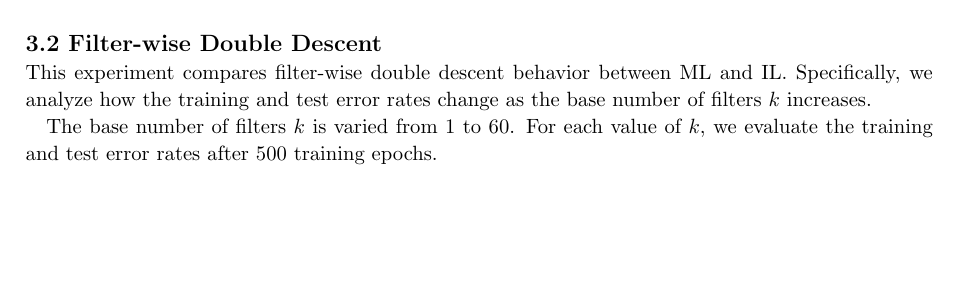
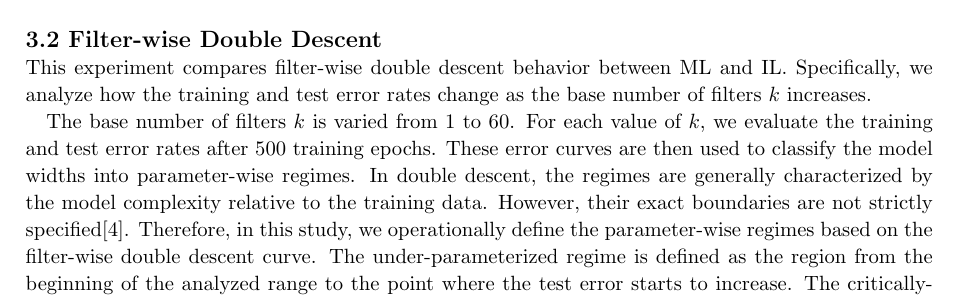
Before and after one commit to fumi2513/NOLTA_2026, a LaTeX document (NOLTA_temp_v5_1.tex): part of page 4 of 16, cut so that both start at the same text. Compiled offline with pdfLaTeX.

Commit message:
ver1.2.5 : 3.2 Filter-wise Double Descent を修正

```diff
--- a/NOLTA_temp_v5_1.tex
+++ b/NOLTA_temp_v5_1.tex
@@ -162,8 +162,9 @@ This experiment compares filter-wise double descent behavior between ML and IL.
 Specifically, we analyze how the training and test error rates change as the base number of filters $k$ increases.
 
 % Setting
-The base number of filters $k$ is varied from 1 to 60.
-For each value of $k$, we evaluate the training and test error rates after 500 training epochs.
+The base number of filters $k$ is varied from 1 to 60. For each value of $k$, we evaluate the training and test error rates after 500 training epochs. These error curves are then used to classify the model widths into parameter-wise regimes.
+% Regime定義
+In double descent, the regimes are generally characterized by the model complexity relative to the training data. However, their exact boundaries are not strictly specified\cite{nakkiran_deep_2021}. Therefore, in this study, we operationally define the parameter-wise regimes based on the filter-wise double descent curve. The under-parameterized regime is defined as the region from the beginning of the analyzed range to the point where the test error starts to increase. The critically-parameterized regime is defined as the region from the onset of the test-error increase to the point where the training error falls below 0.05. The over-parameterized regime is defined as the region after the training error falls below 0.05.
 
 \begin{figure}[htb]
   \centering
```
Also changed, not shown: NOLTA_temp_v5_1.tex (20 more changed lines), 1 other file.
